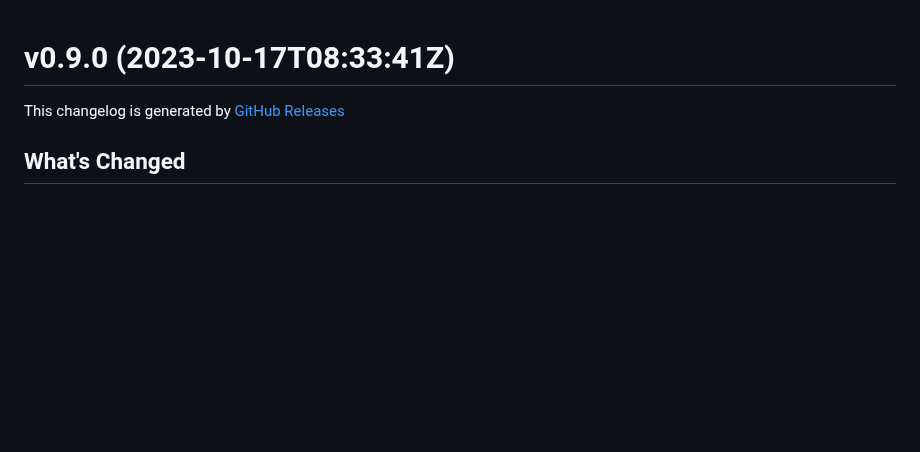
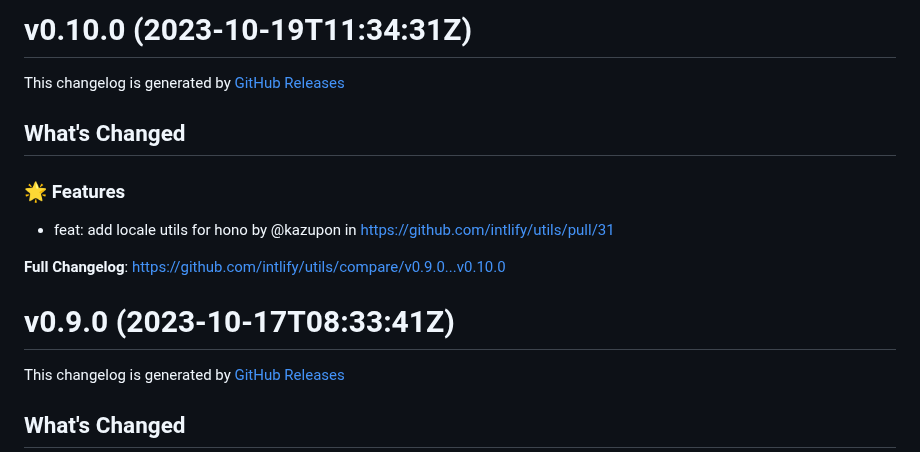
Before and after one commit to intlify/utils, a Markdown page: CHANGELOG.md, the part around the change. GitHub-like rendering; blank space fills up the shorter version.

Commit message:
chore: sync changelog

```diff
--- a/CHANGELOG.md
+++ b/CHANGELOG.md
@@ -1,3 +1,17 @@
+# v0.10.0 (2023-10-19T11:34:31Z)
+
+This changelog is generated by [GitHub Releases](https://github.com/intlify/utils/releases/tag/v0.10.0)
+
+<!-- Release notes generated using configuration in .github/release.yml at v0.10.0 -->
+
+## What's Changed
+### 🌟 Features
+* feat: add locale utils for hono by @kazupon in https://github.com/intlify/utils/pull/31
+
+
+**Full Changelog**: https://github.com/intlify/utils/compare/v0.9.0...v0.10.0
+
+
 # v0.9.0 (2023-10-17T08:33:41Z)
 
 This changelog is generated by
```
